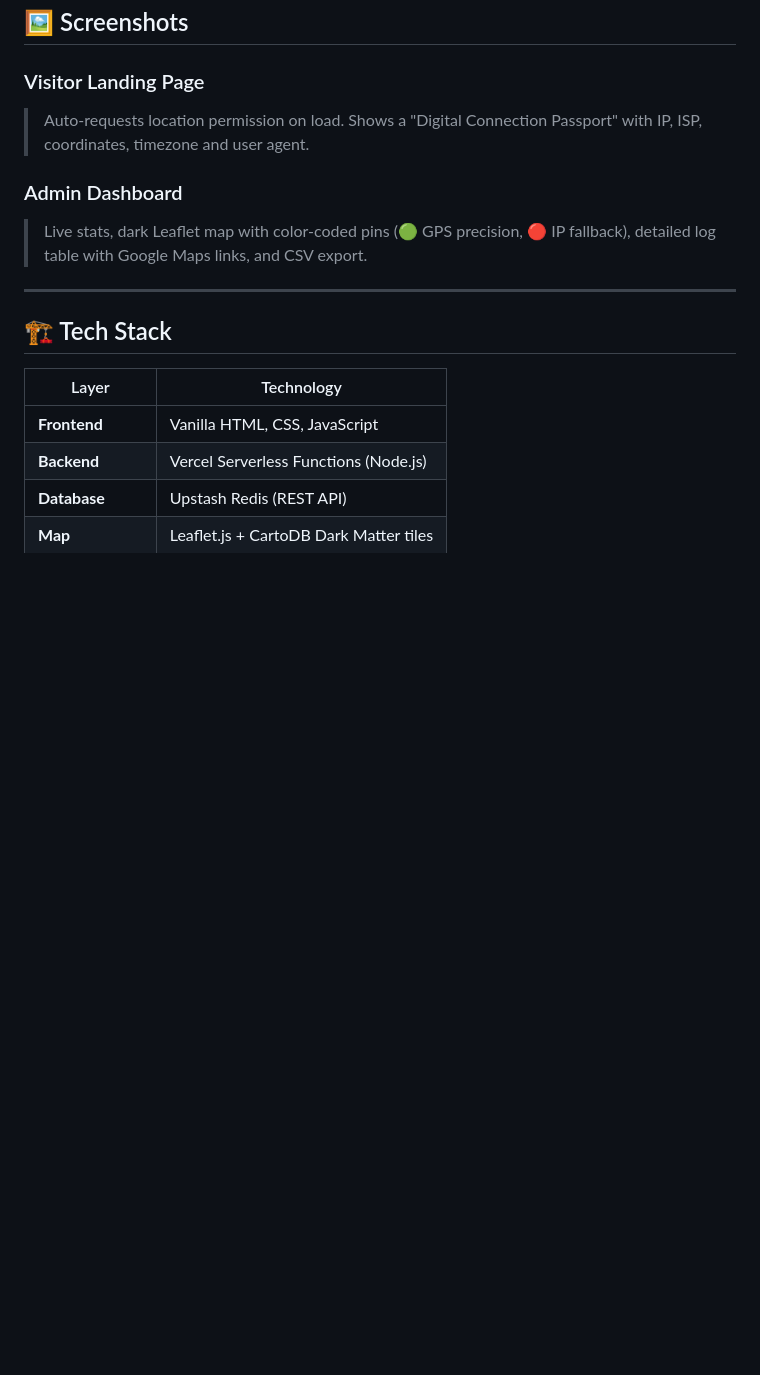
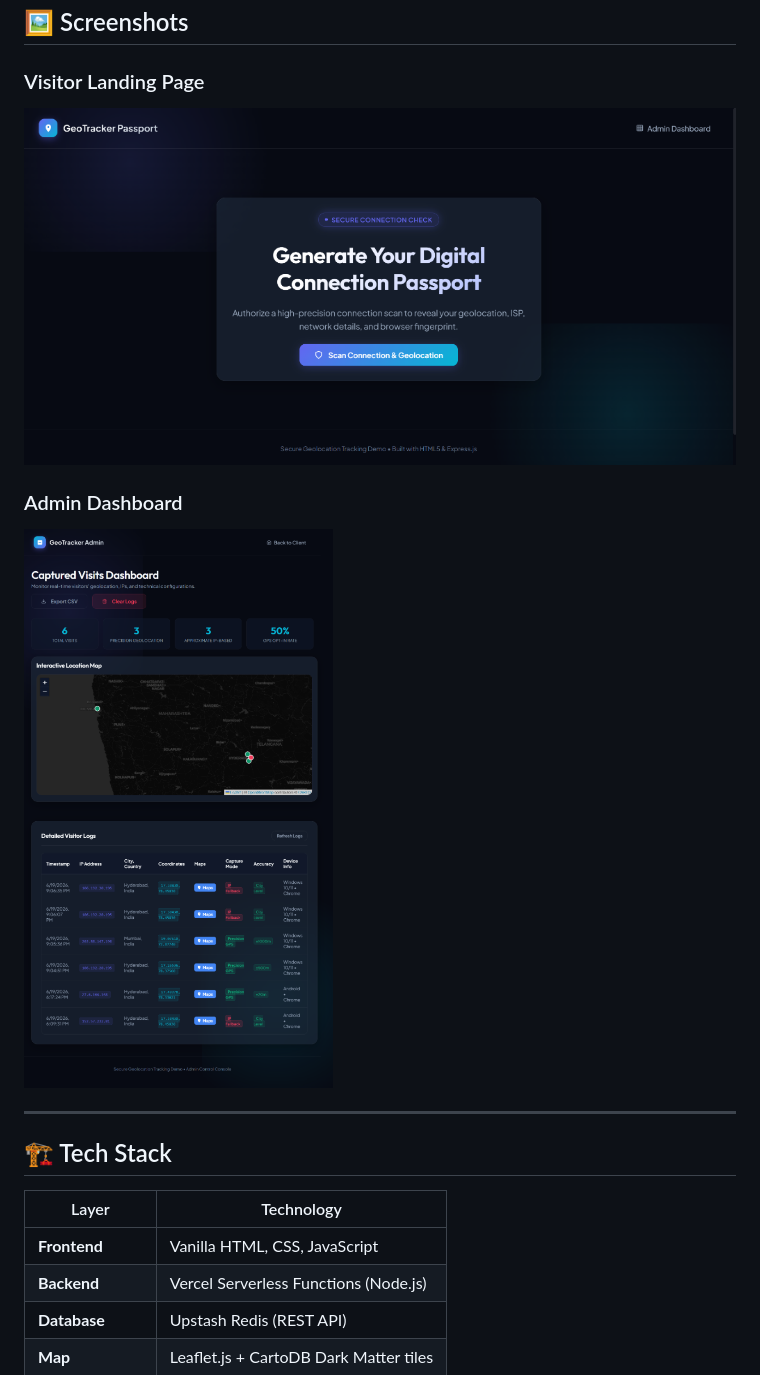
Before and after one commit to chakradhar2004/GeoTracker, a Markdown page: README.md, the part around the change. GitHub-like rendering; pictures changed too: screenshots/admin-dashboard.png (added), screenshots/visitor-page.png (added); blank space fills up the shorter version.

Commit message:
Add screenshots to README - visitor page and admin dashboard

```diff
--- a/README.md
+++ b/README.md
@@ -25,10 +25,10 @@ A modern **visitor geolocation tracking** web app. When someone opens your link,
 ## 🖼️ Screenshots
 
 ### Visitor Landing Page
-> Auto-requests location permission on load. Shows a "Digital Connection Passport" with IP, ISP, coordinates, timezone and user agent.
+![Visitor Landing Page](screenshots/visitor-page.png)
 
 ### Admin Dashboard
-> Live stats, dark Leaflet map with color-coded pins (🟢 GPS precision, 🔴 IP fallback), detailed log table with Google Maps links, and CSV export.
+![Admin Dashboard](screenshots/admin-dashboard.png)
 
 ---
 
```
